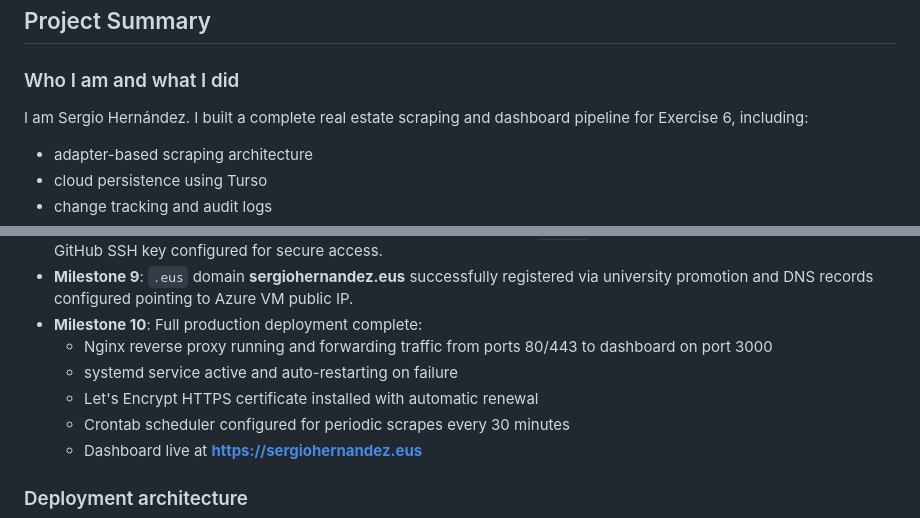
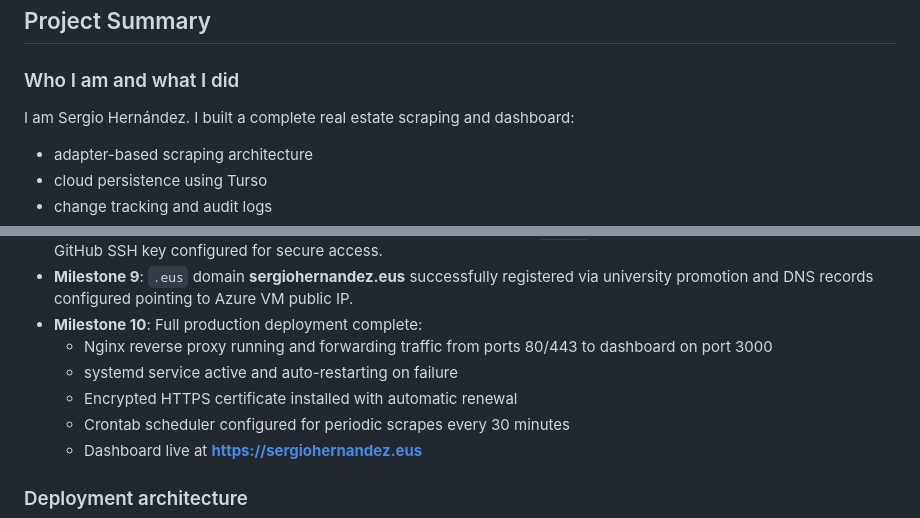
Before and after one commit to SergioHernandezRedondo/exercise1-gaise, a Markdown page: exercise6/README.md, 2 parts joined by grey strips. Rendered like a GitHub page.

```diff
--- a/exercise6/README.md
+++ b/exercise6/README.md
@@ -1,7 +1,7 @@
 ## Project Summary
 
 ### Who I am and what I did
-I am Sergio Hernández. I built a complete real estate scraping and dashboard pipeline for Exercise 6, including:
+I am Sergio Hernández. I built a complete real estate scraping and dashboard:
 - adapter-based scraping architecture
 - cloud persistence using Turso
 - change tracking and audit logs
@@ -37,7 +37,7 @@ The framework is designed to add new adapters by creating a new file in `adapter
 - **Milestone 10**: Full production deployment complete:
   - Nginx reverse proxy running and forwarding traffic from ports 80/443 to dashboard on port 3000
   - systemd service active and auto-restarting on failure
-  - Let's Encrypt HTTPS certificate installed with automatic renewal
+  - Encrypted HTTPS certificate installed with automatic renewal
   - Crontab scheduler configured for periodic scrapes every 30 minutes
   - Dashboard live at **https://sergiohernandez.eus**
 
```
